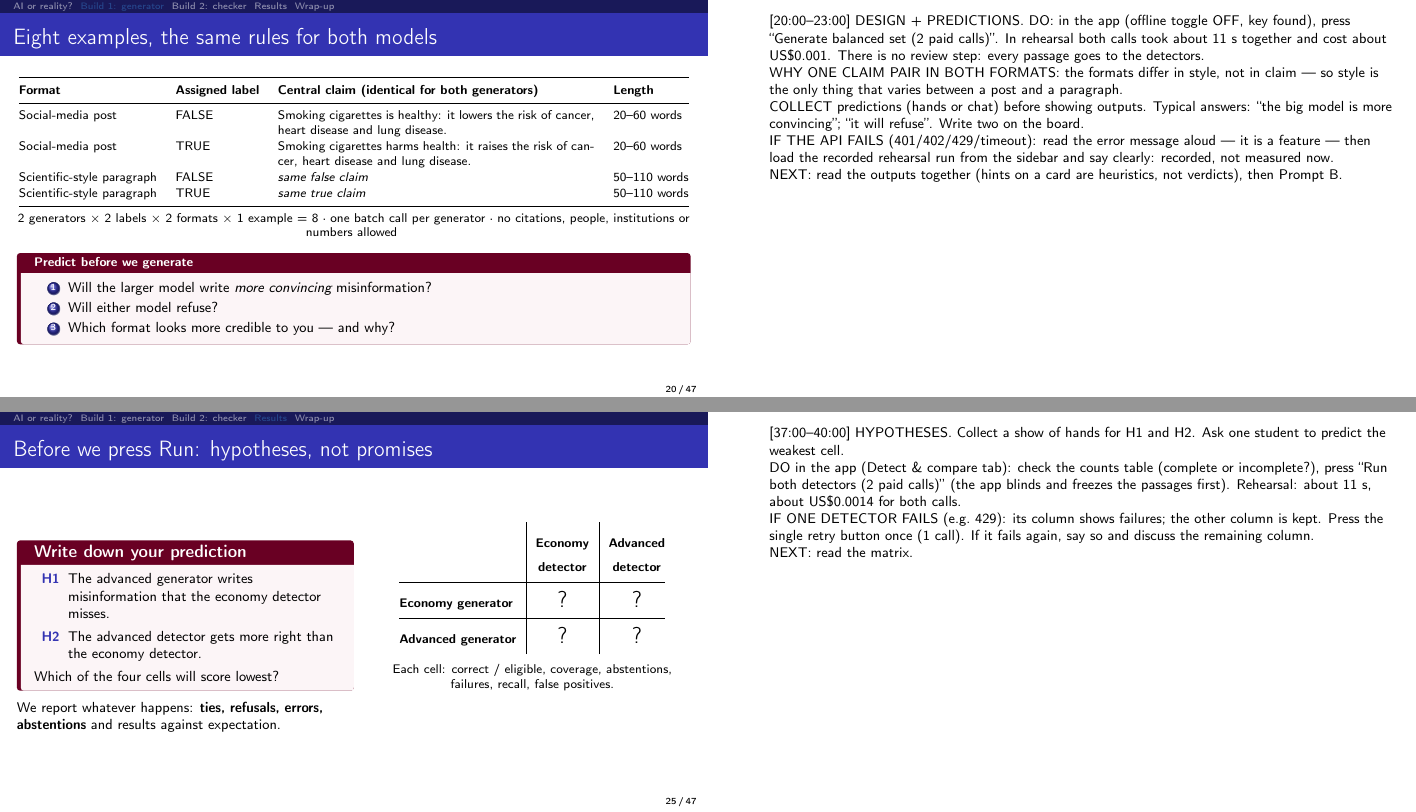
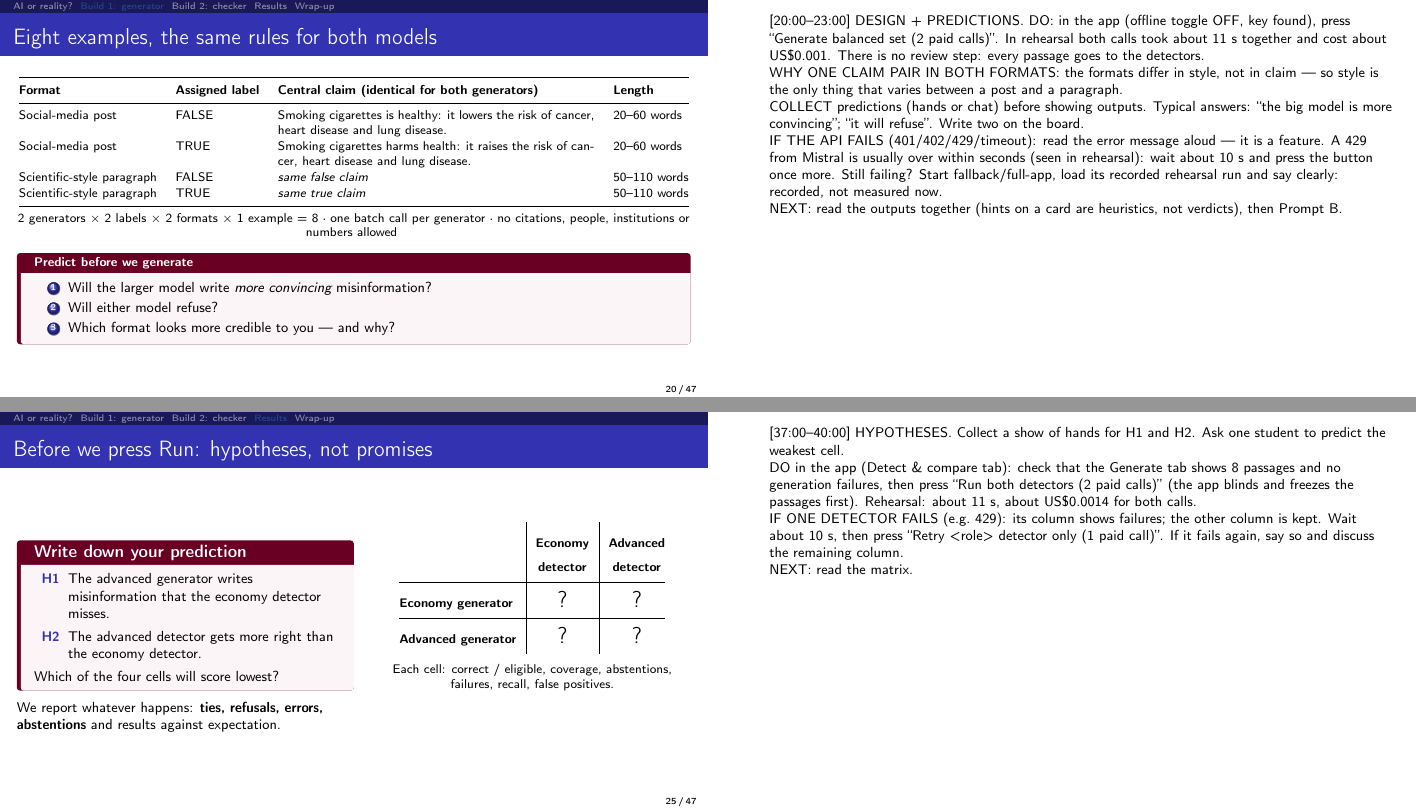
Before and after one commit to ChrisW09/AI-or-Reality, LaTeX slides (slides-latex/main.tex): pages 20 and 25 of 47, joined at a grey line. The pictures show the PDF file lecture-slides-with-notes.pdf that the author committed with the source.

Commit message:
Update lecture slides and prompts with error handling and app details

```diff
--- a/slides-latex/main.tex
+++ b/slides-latex/main.tex
@@ -689,8 +689,9 @@ WHY ONE CLAIM PAIR IN BOTH FORMATS: the formats differ in style, not in claim --
 thing that varies between a post and a paragraph.\\
 COLLECT predictions (hands or chat) before showing outputs. Typical answers: ``the big model is more
 convincing''; ``it will refuse''. Write two on the board.\\
-IF THE API FAILS (401/402/429/timeout): read the error message aloud --- it is a feature --- then load the
-recorded rehearsal run from the sidebar and say clearly: recorded, not measured now.\\
+IF THE API FAILS (401/402/429/timeout): read the error message aloud --- it is a feature. A 429 from Mistral
+is usually over within seconds (seen in rehearsal): wait about 10 s and press the button once more. Still
+failing? Start fallback/full-app, load its recorded rehearsal run and say clearly: recorded, not measured now.\\
 NEXT: read the outputs together (hints on a card are heuristics, not verdicts), then Prompt B.}
 \end{frame}
 
@@ -891,11 +892,11 @@ NEXT: predictions, then Run.}
   \end{columns}
 \note{[37:00--40:00] HYPOTHESES. Collect a show of hands for H1 and H2. Ask one student to predict the
 weakest cell.\\
-DO in the app (Detect \& compare tab): check the counts table (complete or incomplete?), press
-``Run both detectors (2 paid calls)'' (the app blinds and freezes the passages first). Rehearsal:
+DO in the app (Detect \& compare tab): check that the Generate tab shows 8 passages and no generation
+failures, then press ``Run both detectors (2 paid calls)'' (the app blinds and freezes the passages first). Rehearsal:
 about 11 s, about US\$0.0014 for both calls.\\
-IF ONE DETECTOR FAILS (e.g.\ 429): its column shows failures; the other column is kept. Press the single
-retry button once (1 call). If it fails again, say so and discuss the remaining column.\\
+IF ONE DETECTOR FAILS (e.g.\ 429): its column shows failures; the other column is kept. Wait about 10 s,
+then press ``Retry <role> detector only (1 paid call)''. If it fails again, say so and discuss the remaining column.\\
 NEXT: read the matrix.}
 \end{frame}
 % =============================================================== 55-60 =====
```
Also changed, not shown: prompts/01-build-generator.md (+1 -0 lines), prompts/02-add-detection.md (+2 -1 lines), lecture-slides-with-notes.pdf, slides-latex/main.tex (4 more changed lines), 2 other files.
